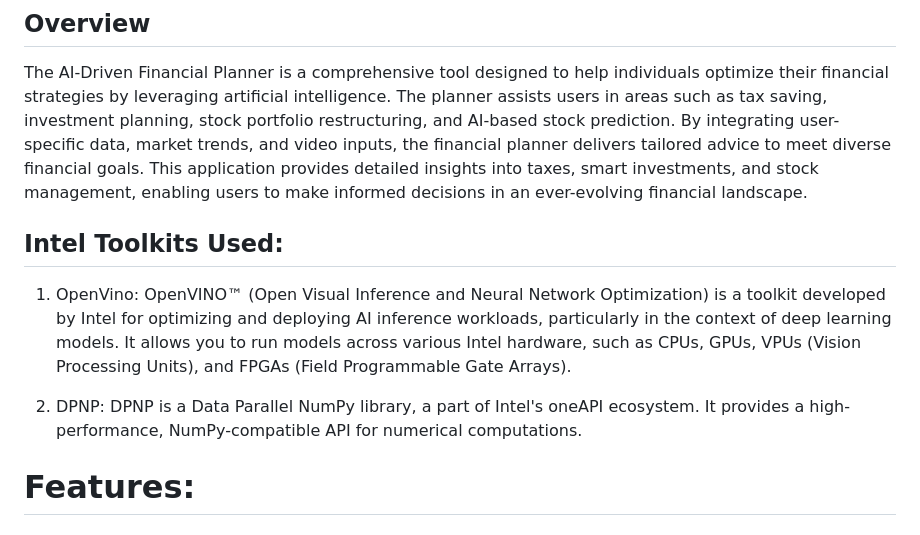
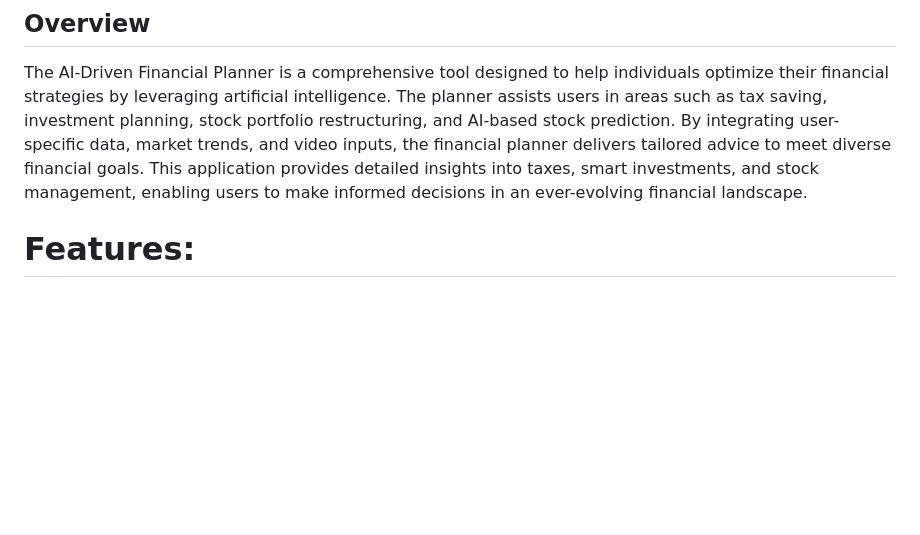
Before and after one commit to pinak01/FinPlan, a Markdown page: README.md, the part around the change. Drawn GitHub-style; blank space fills up the shorter version.

```diff
--- a/README.md
+++ b/README.md
@@ -4,11 +4,7 @@
 
 The AI-Driven Financial Planner is a comprehensive tool designed to help individuals optimize their financial strategies by leveraging artificial intelligence. The planner assists users in areas such as tax saving, investment planning, stock portfolio restructuring, and AI-based stock prediction. By integrating user-specific data, market trends, and video inputs, the financial planner delivers tailored advice to meet diverse financial goals. This application provides detailed insights into taxes, smart investments, and stock management, enabling users to make informed decisions in an ever-evolving financial landscape.
 
-## Intel Toolkits Used:
 
-1. OpenVino: OpenVINO™ (Open Visual Inference and Neural Network Optimization) is a toolkit developed by Intel for optimizing and deploying AI inference workloads, particularly in the context of deep learning models. It allows you to run models across various Intel hardware, such as CPUs, GPUs, VPUs (Vision Processing Units), and FPGAs (Field Programmable Gate Arrays).
-
-2. DPNP: DPNP is a Data Parallel NumPy library, a part of Intel's oneAPI ecosystem. It provides a high-performance, NumPy-compatible API for numerical computations.
 
 # **Features:**
 
```
